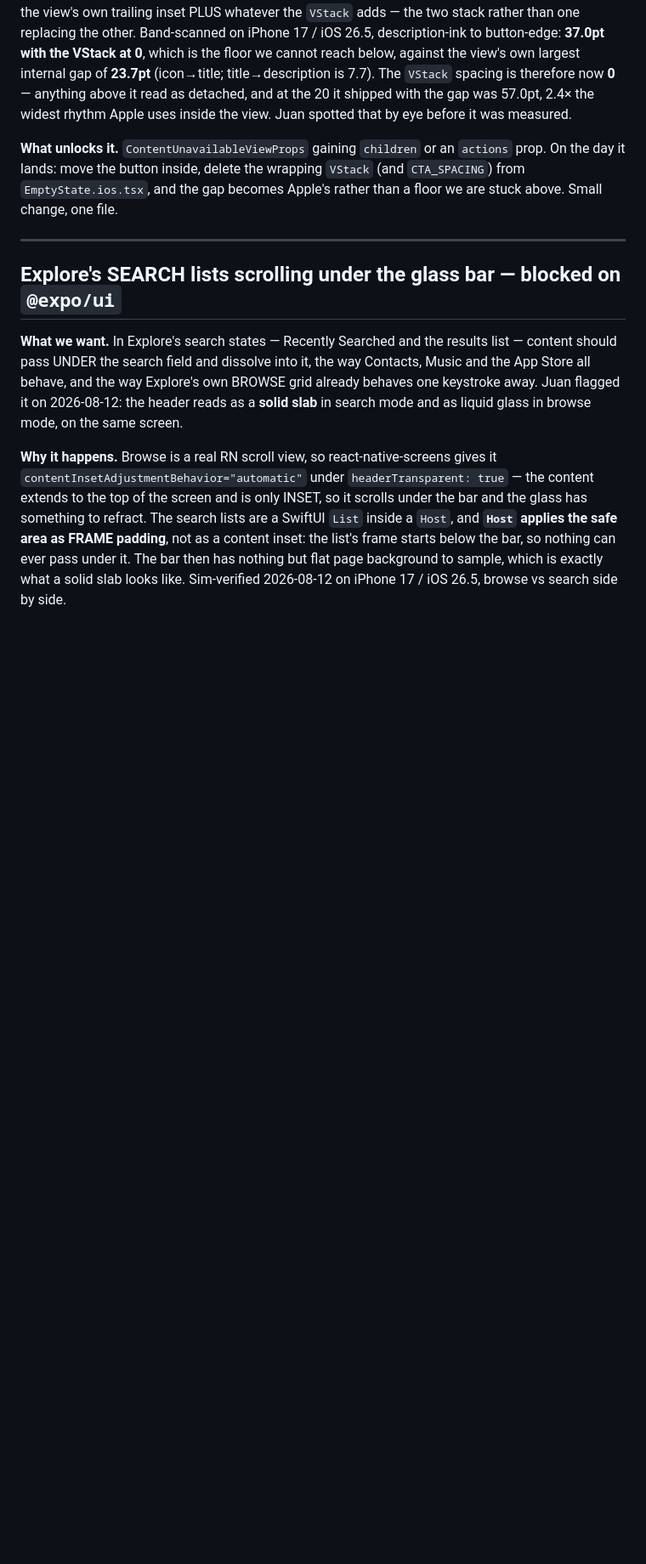
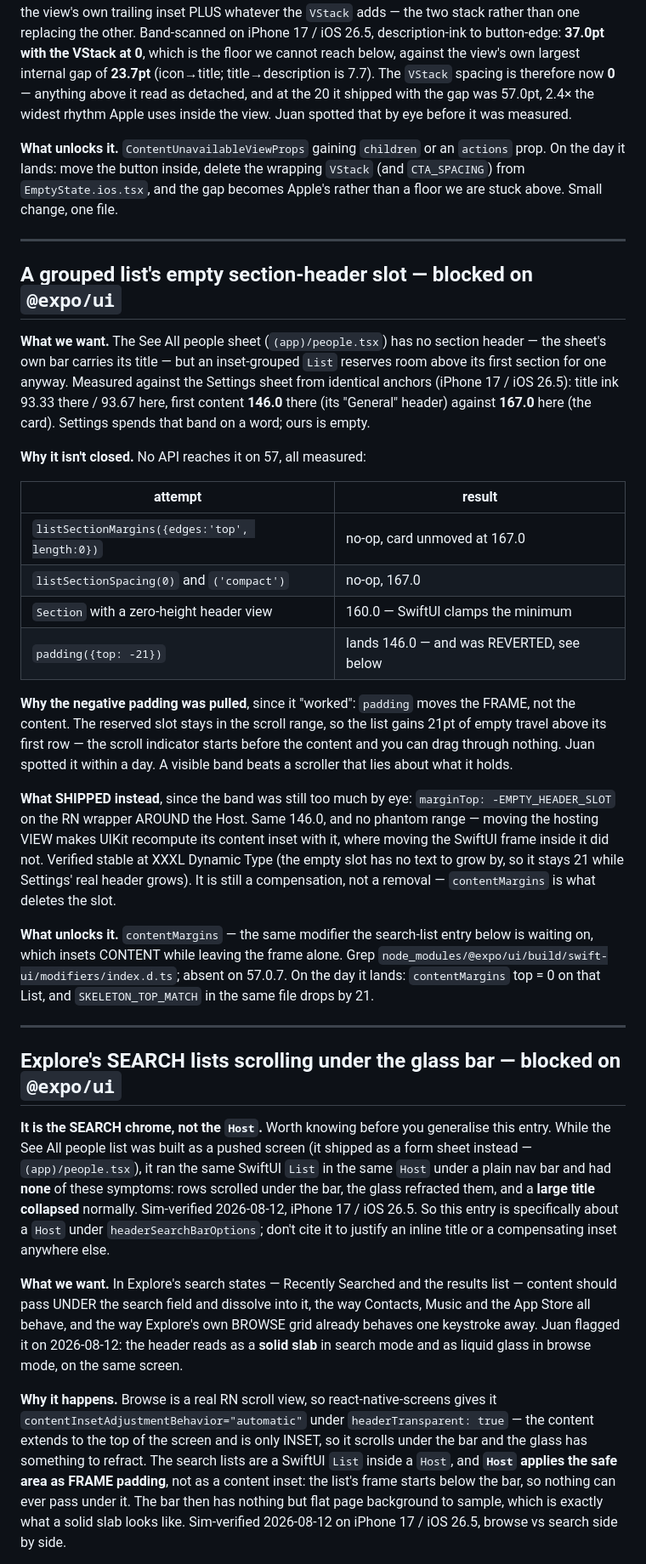
Before and after one commit to juanevillam/sound-shaper, a Markdown page: docs/pending-upstream.md, the part around the change. Shown at 85% size. Drawn GitHub-style; blank space fills up the shorter version.

Commit message:
docs: record the sheet host trap and the grouped-list header slot
Two traps found building the See All sheet, both silent and both costly:
a `Host` mounted while a sheet is still presenting keeps the animating
safe area (only reproducible on the SECOND open, once the query is
cached), and an inset-grouped list reserves a header slot it will not
give back — with the seven levers measured against it, including the
negative padding that closed the gap and broke scrolling.

Co-Authored-By: Claude Opus 5 <noreply@anthropic.com>

```diff
--- a/docs/pending-upstream.md
+++ b/docs/pending-upstream.md
@@ -102,7 +102,56 @@ file.
 
 ---
 
+## A grouped list's empty section-header slot — blocked on `@expo/ui`
+
+**What we want.** The See All people sheet (`(app)/people.tsx`) has no section
+header — the sheet's own bar carries its title — but an inset-grouped `List`
+reserves room above its first section for one anyway. Measured against the
+Settings sheet from identical anchors (iPhone 17 / iOS 26.5): title ink 93.33
+there / 93.67 here, first content **146.0** there (its "General" header) against
+**167.0** here (the card). Settings spends that band on a word; ours is empty.
+
+**Why it isn't closed.** No API reaches it on 57, all measured:
+
+| attempt                                       | result                                    |
+| --------------------------------------------- | ----------------------------------------- |
+| `listSectionMargins({edges:'top', length:0})` | no-op, card unmoved at 167.0              |
+| `listSectionSpacing(0)` and `('compact')`     | no-op, 167.0                              |
+| `Section` with a zero-height header view      | 160.0 — SwiftUI clamps the minimum        |
+| `padding({top: -21})`                         | lands 146.0 — and was REVERTED, see below |
+
+**Why the negative padding was pulled**, since it "worked": `padding` moves the
+FRAME, not the content. The reserved slot stays in the scroll range, so the list
+gains 21pt of empty travel above its first row — the scroll indicator starts
+before the content and you can drag through nothing. Juan spotted it within a
+day. A visible band beats a scroller that lies about what it holds.
+
+**What SHIPPED instead**, since the band was still too much by eye: `marginTop:
+-EMPTY_HEADER_SLOT` on the RN wrapper AROUND the Host. Same 146.0, and no
+phantom range — moving the hosting VIEW makes UIKit recompute its content inset
+with it, where moving the SwiftUI frame inside it did not. Verified stable at
+XXXL Dynamic Type (the empty slot has no text to grow by, so it stays 21 while
+Settings' real header grows). It is still a compensation, not a removal —
+`contentMargins` is what deletes the slot.
+
+**What unlocks it.** `contentMargins` — the same modifier the search-list entry
+below is waiting on, which insets CONTENT while leaving the frame alone. Grep
+`node_modules/@expo/ui/build/swift-ui/modifiers/index.d.ts`; absent on 57.0.7.
+On the day it lands: `contentMargins` top = 0 on that List, and
+`SKELETON_TOP_MATCH` in the same file drops by 21.
+
+---
+
 ## Explore's SEARCH lists scrolling under the glass bar — blocked on `@expo/ui`
+
+**It is the SEARCH chrome, not the `Host`.** Worth knowing before you generalise
+this entry. While the See All people list was built as a pushed screen (it
+shipped as a form sheet instead — `(app)/people.tsx`), it ran the same SwiftUI
+`List` in the same `Host` under a plain nav bar and had **none** of these
+symptoms: rows scrolled under the bar, the glass refracted them, and a **large
+title collapsed** normally. Sim-verified 2026-08-12, iPhone 17 / iOS 26.5. So
+this entry is specifically about a `Host` under `headerSearchBarOptions`; don't
+cite it to justify an inline title or a compensating inset anywhere else.
 
 **What we want.** In Explore's search states — Recently Searched and the results
 list — content should pass UNDER the search field and dissolve into it, the way
```
